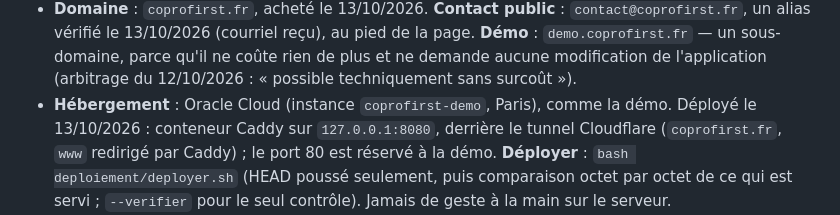
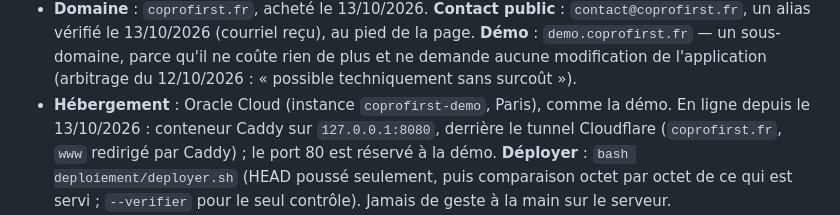
Before and after one commit to philippe-tressard/coprofirst-site, a Markdown page: CLAUDE.md, the part around the change. Drawn GitHub-style.

Commit message:
docs: coprofirst.fr est en ligne (routes du tunnel créées le 13/10/2026)
Co-Authored-By: Claude Opus 5.5 <noreply@anthropic.com>

```diff
--- a/CLAUDE.md
+++ b/CLAUDE.md
@@ -28,7 +28,7 @@ CoproFirst-Site. **Toute modification d'écran suit la skill globale
   demande aucune modification de l'application (arbitrage du 12/10/2026 :
   « possible techniquement sans surcoût »).
 - **Hébergement** : Oracle Cloud (instance `coprofirst-demo`, Paris), comme la démo.
-  Déployé le 13/10/2026 : conteneur Caddy sur `127.0.0.1:8080`, derrière le
+  En ligne depuis le 13/10/2026 : conteneur Caddy sur `127.0.0.1:8080`, derrière le
   tunnel Cloudflare (`coprofirst.fr`, `www` redirigé par Caddy) ; le port 80 est
   réservé à la démo. **Déployer** : `bash deploiement/deployer.sh` (HEAD poussé
   seulement, puis comparaison octet par octet de ce qui est servi ;
```
